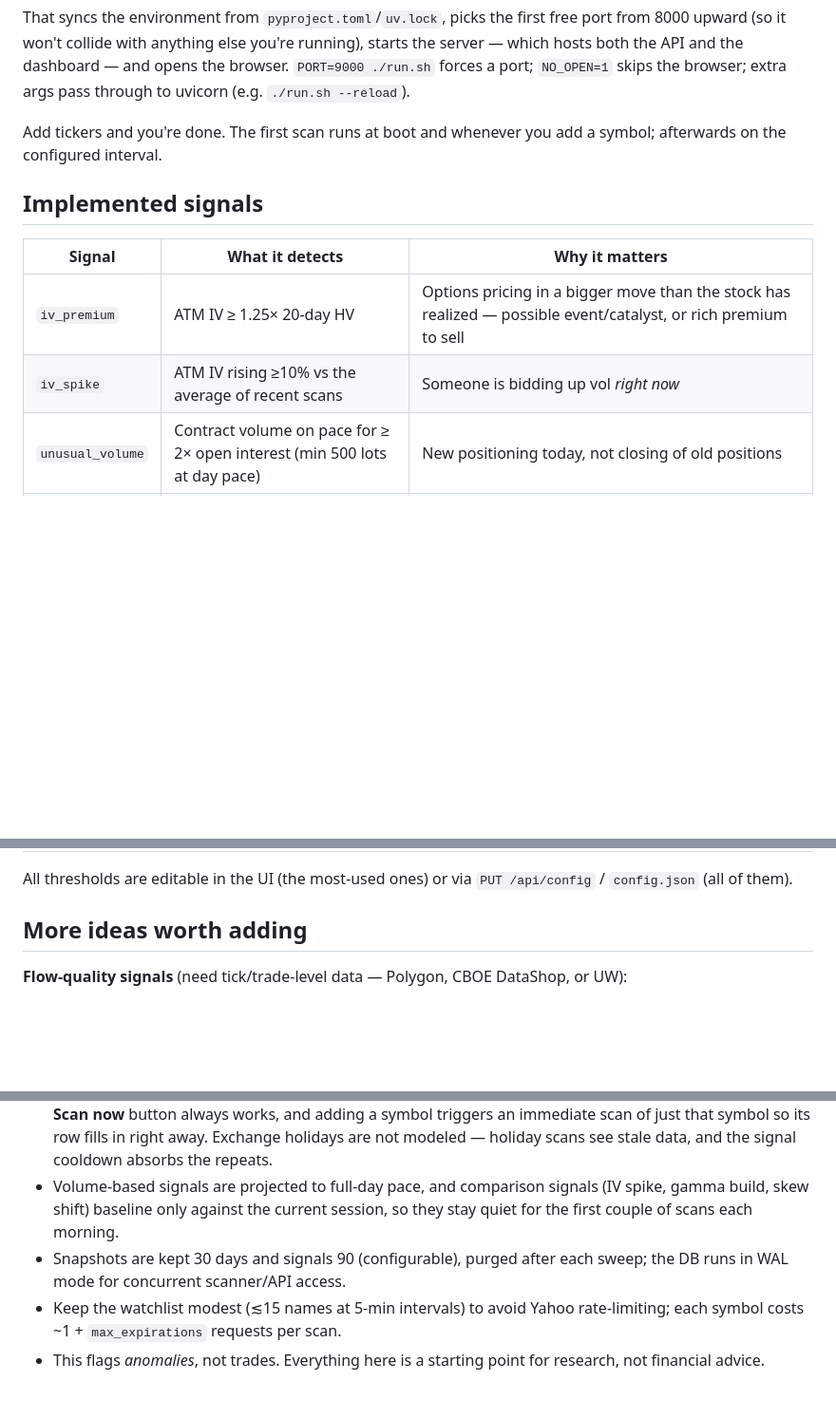
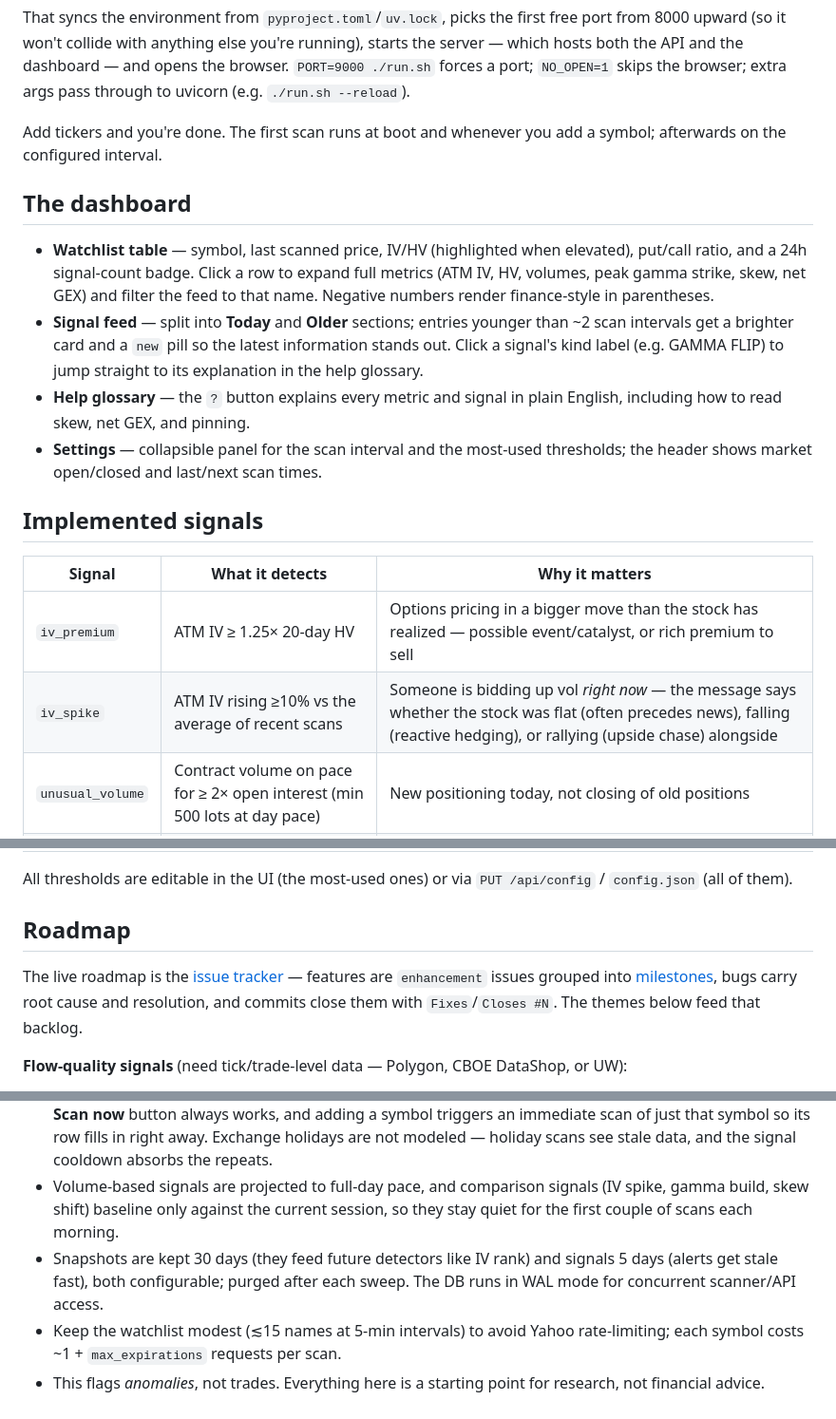
Before and after one commit to vikbht/sensi, a Markdown page: README.md, 3 parts joined by grey strips. Shown at 95% size. Drawn GitHub-style; blank space fills up the shorter version.

Commit message:
README: document dashboard UX, fix stale retention, add roadmap pointer
Catches the README up with today's releases: dashboard section (watchlist
table, Today/Older + fresh highlighting, help glossary, collapsible
settings), iv_spike price-context in the signal table, signal retention
corrected 90 -> 5 days, market_clock.py in the architecture tree, and a
Roadmap section pointing at the issue tracker and milestones. README now
updates in the same commit as each feature going forward.

Co-Authored-By: Claude Fable 5 <noreply@anthropic.com>

```diff
--- a/README.md
+++ b/README.md
@@ -21,12 +21,28 @@ skips the browser; extra args pass through to uvicorn (e.g. `./run.sh --reload`)
 Add tickers and you're done. The first scan runs at boot and whenever you add
 a symbol; afterwards on the configured interval.
 
+## The dashboard
+
+- **Watchlist table** — symbol, last scanned price, IV/HV (highlighted when
+  elevated), put/call ratio, and a 24h signal-count badge. Click a row to
+  expand full metrics (ATM IV, HV, volumes, peak gamma strike, skew, net GEX)
+  and filter the feed to that name. Negative numbers render finance-style in
+  parentheses.
+- **Signal feed** — split into **Today** and **Older** sections; entries
+  younger than ~2 scan intervals get a brighter card and a `new` pill so the
+  latest information stands out. Click a signal's kind label (e.g. GAMMA
+  FLIP) to jump straight to its explanation in the help glossary.
+- **Help glossary** — the `?` button explains every metric and signal in
+  plain English, including how to read skew, net GEX, and pinning.
+- **Settings** — collapsible panel for the scan interval and the most-used
+  thresholds; the header shows market open/closed and last/next scan times.
+
 ## Implemented signals
 
 | Signal | What it detects | Why it matters |
 |---|---|---|
 | `iv_premium` | ATM IV ≥ 1.25× 20-day HV | Options pricing in a bigger move than the stock has realized — possible event/catalyst, or rich premium to sell |
-| `iv_spike` | ATM IV rising ≥10% vs the average of recent scans | Someone is bidding up vol *right now* |
+| `iv_spike` | ATM IV rising ≥10% vs the average of recent scans | Someone is bidding up vol *right now* — the message says whether the stock was flat (often precedes news), falling (reactive hedging), or rallying (upside chase) alongside |
 | `unusual_volume` | Contract volume on pace for ≥ 2× open interest (min 500 lots at day pace) | New positioning today, not closing of old positions |
 | `put_call_ratio` | P/C volume ratio > 2.0 or < 0.4 | One-sided directional flow |
 | `gamma_build` | Net GEX up ≥25% scan-over-scan (same sign, ≥ $5M floor) | Dealer hedging pressure building — message says whether it stabilizes or destabilizes the tape, and names the driver strikes |
@@ -37,7 +53,13 @@ a symbol; afterwards on the configured interval.
 All thresholds are editable in the UI (the most-used ones) or via
 `PUT /api/config` / `config.json` (all of them).
 
-## More ideas worth adding
+## Roadmap
+
+The live roadmap is the [issue tracker](https://github.com/vikbht/sensi/issues)
+— features are `enhancement` issues grouped into
+[milestones](https://github.com/vikbht/sensi/milestones), bugs carry root
+cause and resolution, and commits close them with `Fixes`/`Closes #N`. The
+themes below feed that backlog.
 
 **Flow-quality signals** (need tick/trade-level data — Polygon, CBOE DataShop, or UW):
 - **Sweeps vs blocks** — multi-exchange sweeps at the ask are aggressive, informed-looking buying; single-exchange blocks at mid are often institutional hedges.
@@ -90,8 +113,9 @@ static/                   vanilla-JS dashboard (no build step)
 - Volume-based signals are projected to full-day pace, and comparison signals
   (IV spike, gamma build, skew shift) baseline only against the current
   session, so they stay quiet for the first couple of scans each morning.
-- Snapshots are kept 30 days and signals 90 (configurable), purged after each
-  sweep; the DB runs in WAL mode for concurrent scanner/API access.
+- Snapshots are kept 30 days (they feed future detectors like IV rank) and
+  signals 5 days (alerts get stale fast), both configurable; purged after
+  each sweep. The DB runs in WAL mode for concurrent scanner/API access.
 - Keep the watchlist modest (≲15 names at 5-min intervals) to avoid Yahoo
   rate-limiting; each symbol costs ~1 + `max_expirations` requests per scan.
 - This flags *anomalies*, not trades. Everything here is a starting point for
```
Also changed, not shown: other parts of README.md (+1 -0 lines).
